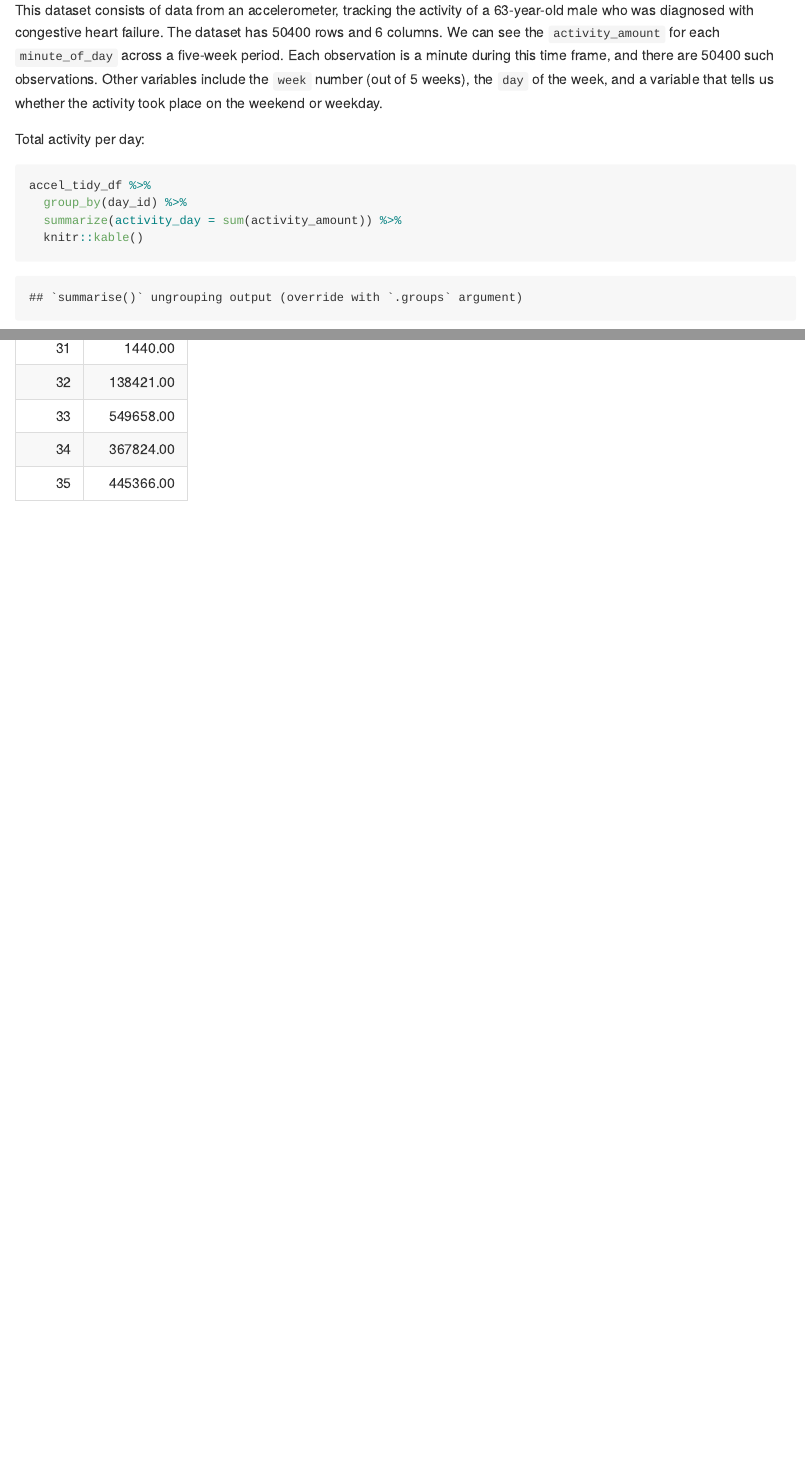
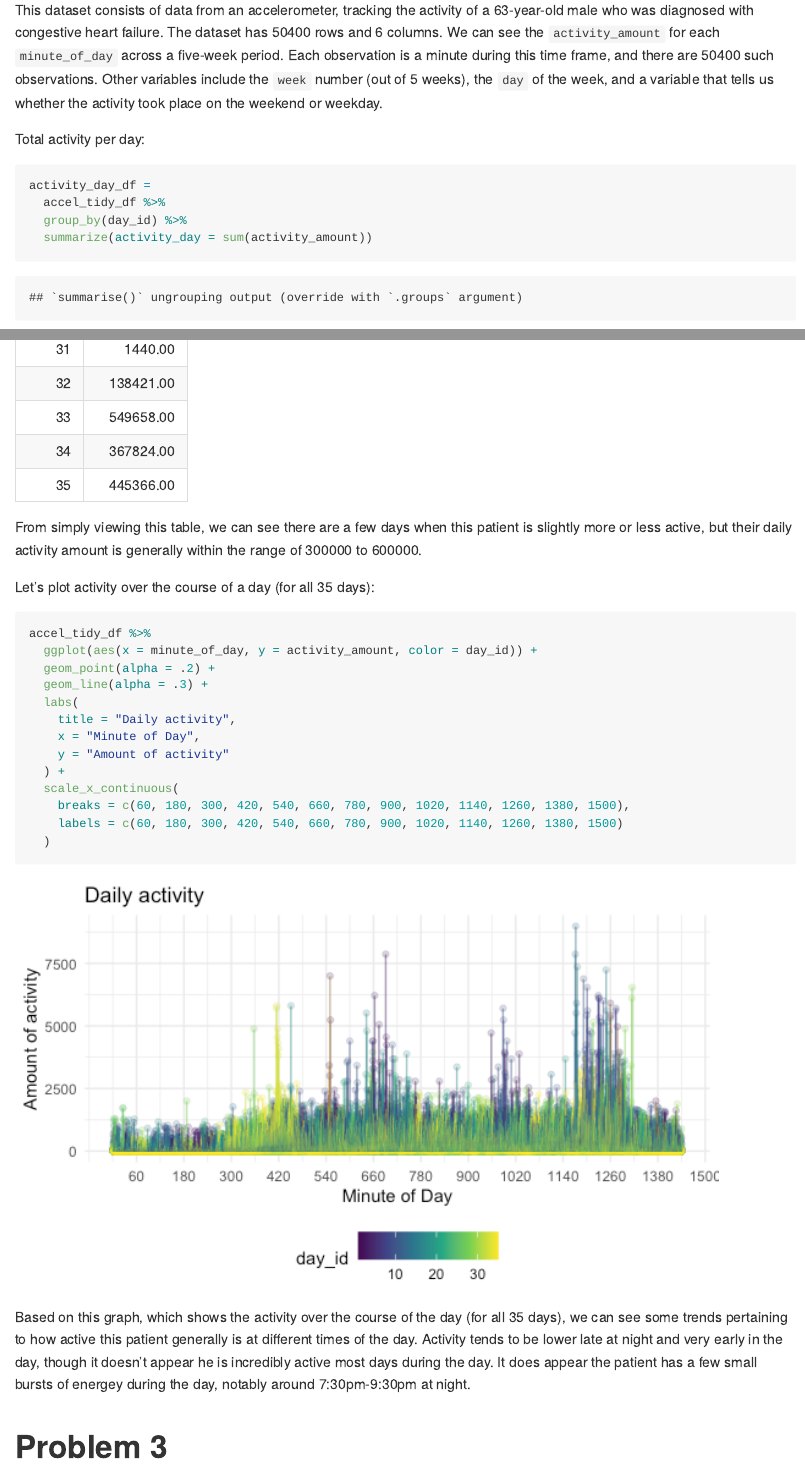
Before and after one commit to emilybamforth/p8105_hw3_egb2156, an R Markdown document (p8105_hw3_egb2156.Rmd): the page in a window 1100 px wide, from 4450 px down, and a second part further down, joined at a grey line. The pictures show the output file p8105_hw3_egb2156.md that the author committed with the source, drawn offline in the style of GitHub; long lines of code are wrapped.

Commit message:
plot for prob 2

````diff
--- a/p8105_hw3_egb2156.Rmd
+++ b/p8105_hw3_egb2156.Rmd
@@ -126,3 +127,7 @@ This dataset consists of data from an accelerometer, tracking the activity of a
 Total activity per day:
 
 ```{r total_per_day}
+activity_day_df =
+  accel_tidy_df %>%
+  group_by(day_id) %>%
+  summarize(activity_day = sum(activity_amount))
@@ -129,5 +138,24 @@ Total activity per day:
+From simply viewing this table, we can see there are a few days when this patient is slightly more or less active, but their daily activity amount is generally within the range of 300000 to 600000.
+
+Let's plot activity over the course of a day (for all 35 days):
+
+```{r plot_activity}
 accel_tidy_df %>%
-  group_by(day_id) %>%
-  summarize(activity_day = sum(activity_amount)) %>%
-  knitr::kable()
+  ggplot(aes(x = minute_of_day, y = activity_amount, color = day_id)) +
+  geom_point(alpha = .2) +
+  geom_line(alpha = .3) +
+  labs(
+    title = "Daily activity",
+    x = "Minute of Day",
+    y = "Amount of activity"
+  ) +
+  scale_x_continuous(
+    breaks = c(60, 180, 300, 420, 540, 660, 780, 900, 1020, 1140, 1260, 1380, 1500),
+    labels = c(60, 180, 300, 420, 540, 660, 780, 900, 1020, 1140, 1260, 1380, 1500)
+  )
 ```
+
+Based on this graph, which shows the activity over the course of the day (for all 35 days), we can see some trends pertaining to how active this patient generally is at different times of the day.  Activity tends to be lower late at night and very early in the day, though it doesn't appear he is incredibly active most days during the day. It does appear the patient has a few small bursts of energey during the day, notably around 7:30pm-9:30pm at night.
+
+
+# Problem 3
````
Also changed, not shown: p8105_hw3_egb2156.md, p8105_hw3_egb2156_files/figure-gfm/plot_activity-1.png (added), p8105_hw3_egb2156.Rmd (5 more changed lines).
